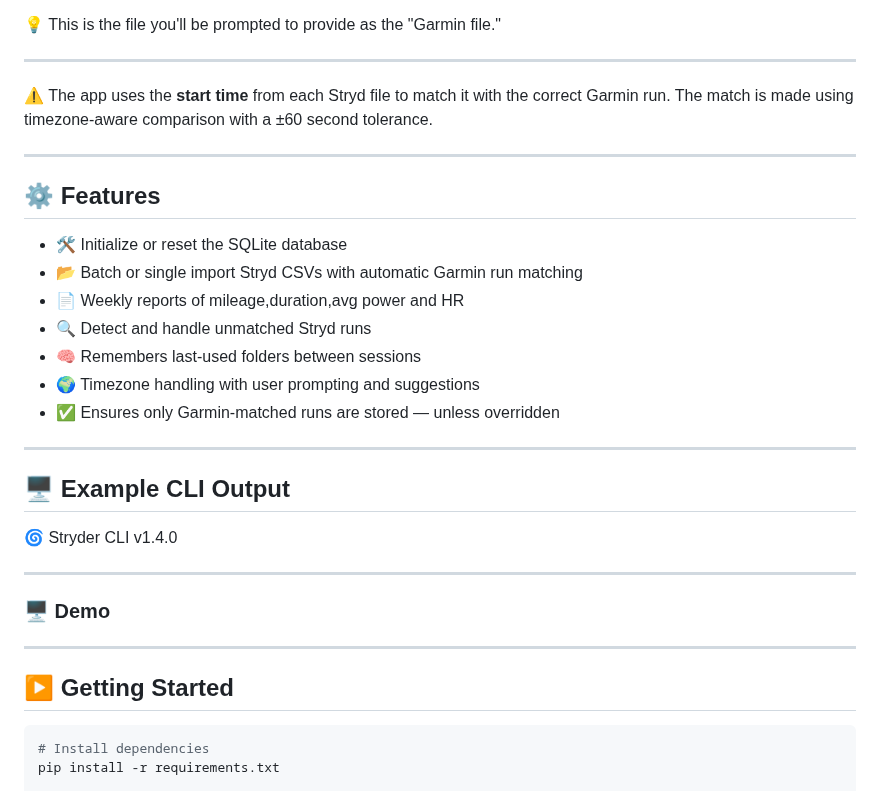
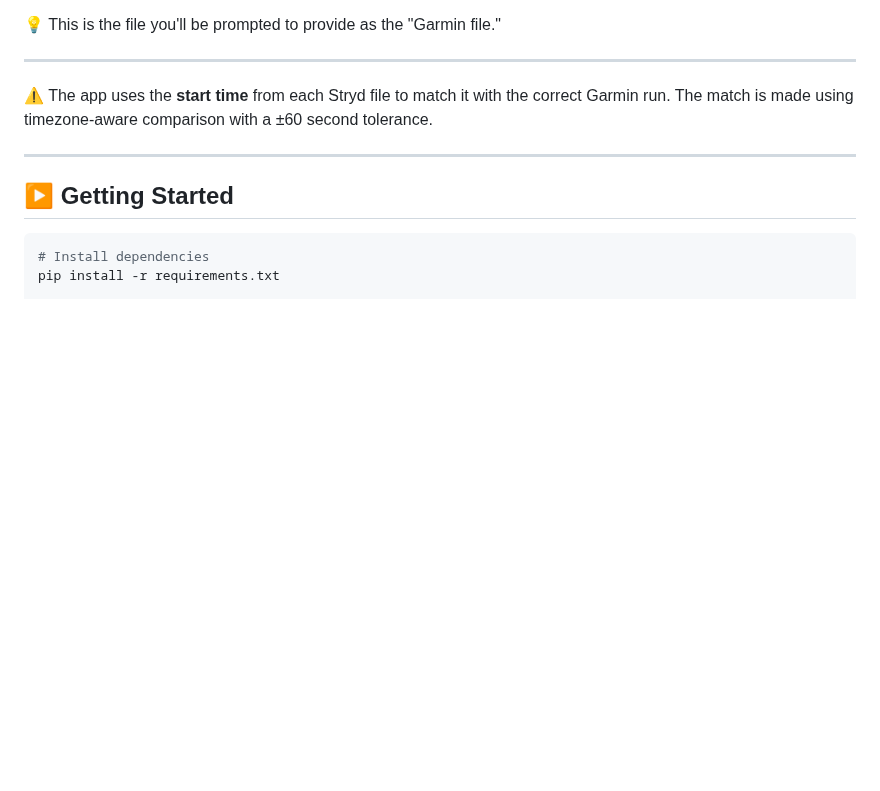
Before and after one commit to gchris79/Stryder, a Markdown page: README.md, the part around the change. GitHub-like rendering; blank space fills up the shorter version.

Commit message:
docs: update README

````diff
--- a/README.md
+++ b/README.md
@@ -82,28 +82,6 @@ It will be named something like:
 
 ---
 
-## ⚙️ Features
-
-- 🛠️ Initialize or reset the SQLite database
-- 📂 Batch or single import Stryd CSVs with automatic Garmin run matching
-- 📄 Weekly reports of mileage,duration,avg power and HR
-- 🔍 Detect and handle unmatched Stryd runs
-- 🧠 Remembers last-used folders between sessions
-- 🌍 Timezone handling with user prompting and suggestions
-- ✅ Ensures only Garmin-matched runs are stored — unless overridden
-
----
-
-## 🖥️ Example CLI Output
-
-🌀 Stryder CLI v1.4.0
-
----
-
-### 🖥️ Demo
-
----
-
 ## ▶️ Getting Started
 
 ```bash
````
